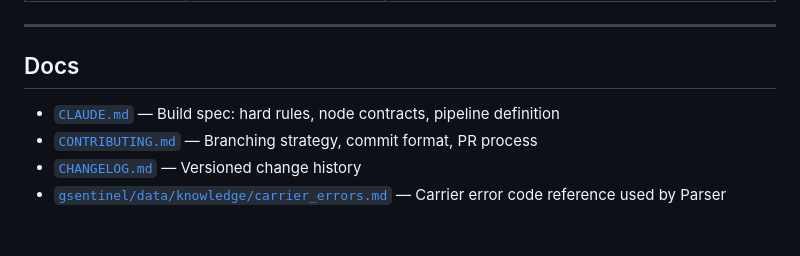
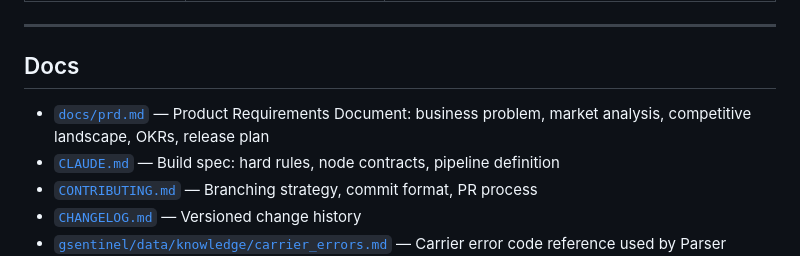
Before and after one commit to bnamatherdhala7/GSentinel, a Markdown page: README.md, the part around the change. GitHub-like rendering; blank space fills up the shorter version.

```diff
--- a/README.md
+++ b/README.md
@@ -185,6 +185,7 @@ The visual interface (`http://localhost:8000`) shows the full pipeline in real t
 
 ## Docs
 
+- [`docs/prd.md`](docs/prd.md) — Product Requirements Document: business problem, market analysis, competitive landscape, OKRs, release plan
 - [`CLAUDE.md`](CLAUDE.md) — Build spec: hard rules, node contracts, pipeline definition
 - [`CONTRIBUTING.md`](CONTRIBUTING.md) — Branching strategy, commit format, PR process
 - [`CHANGELOG.md`](CHANGELOG.md) — Versioned change history
```
Also changed, not shown: CHANGELOG.md (+3 -0 lines), docs/prd.md (added, +351 -0 lines).
